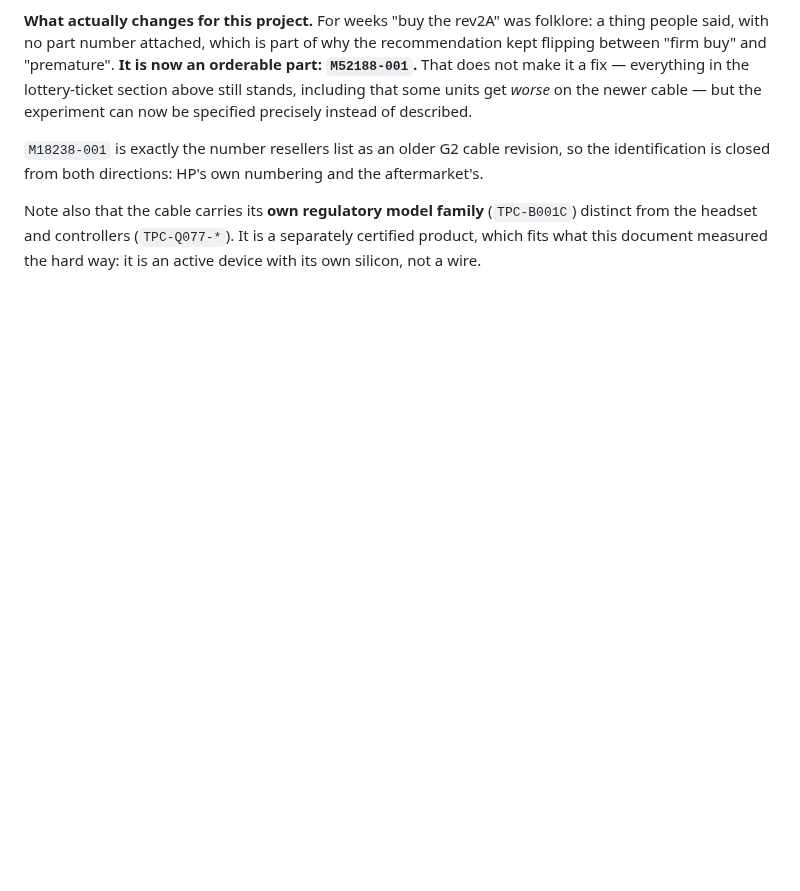
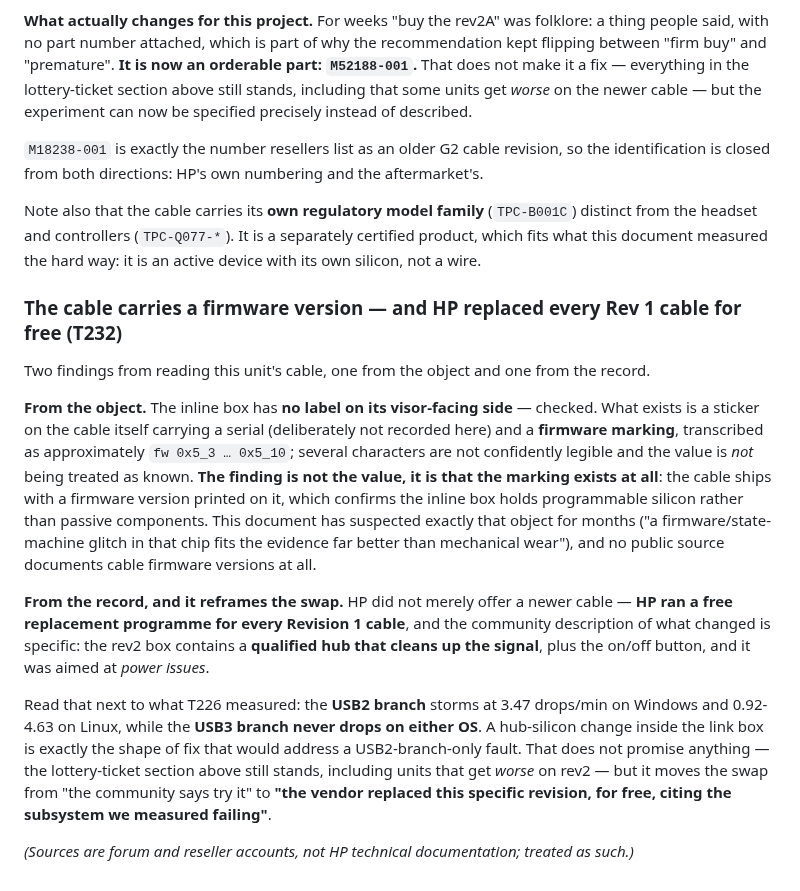
Before and after one commit to Wintch/reverb-g2, a Markdown page: docs/22-cable-connector-diagnosis.md, the part around the change. Rendered like a GitHub page; blank space fills up the shorter version.

Commit message:
The cable has a firmware version printed on it, and HP recalled this revision
Two findings from reading this unit cable. From the object: the inline box
has no label on its visor-facing side, so opening it is the only remaining
route to the DP repeater identity. What exists is a sticker on the cable
with a serial (not recorded) and a firmware marking, transcribed with
several characters not confidently legible and therefore not treated as
known. The finding is not the value but that the marking exists: the cable
ships with a firmware version, confirming the inline box holds programmable
silicon rather than passive parts -- exactly the object docs/22 has suspected
for months, and something no public source documents.

From the record: HP did not merely offer a newer cable, it ran a free
replacement programme for every Revision 1 cable, and the change is
described as a qualified hub in the link box that cleans up the signal, plus
the button, aimed at power issues.

Against T226 that is pointed. The USB2 branch storms at 3.47 drops/min on
Windows and 0.92-4.63 on Linux while the USB3 branch never drops on either.
A hub-silicon change inside the link box is the shape of fix that addresses
a USB2-branch-only fault. It promises nothing -- units that get worse on
rev2 are still on the record -- but the swap moves from "the community says
try it" to "the vendor replaced this revision, free, citing the subsystem we
measured failing".

Sources are forum and reseller accounts rather than HP technical
documentation, and are marked as such.

Co-Authored-By: Claude Opus 5 (1M context) <noreply@anthropic.com>

```diff
--- a/docs/22-cable-connector-diagnosis.md
+++ b/docs/22-cable-connector-diagnosis.md
@@ -997,3 +997,31 @@ identification is closed from both directions: HP's own numbering and the afterm
 Note also that the cable carries its **own regulatory model family** (`TPC-B001C`) distinct from
 the headset and controllers (`TPC-Q077-*`). It is a separately certified product, which fits what
 this document measured the hard way: it is an active device with its own silicon, not a wire.
+
+### The cable carries a firmware version — and HP replaced every Rev 1 cable for free (T232)
+
+Two findings from reading this unit's cable, one from the object and one from the record.
+
+**From the object.** The inline box has **no label on its visor-facing side** — checked. What
+exists is a sticker on the cable itself carrying a serial (deliberately not recorded here) and a
+**firmware marking**, transcribed as approximately `fw 0x5_3 … 0x5_10`; several characters are
+not confidently legible and the value is *not* being treated as known. **The finding is not the
+value, it is that the marking exists at all**: the cable ships with a firmware version printed on
+it, which confirms the inline box holds programmable silicon rather than passive components. This
+document has suspected exactly that object for months ("a firmware/state-machine glitch in that
+chip fits the evidence far better than mechanical wear"), and no public source documents cable
+firmware versions at all.
+
+**From the record, and it reframes the swap.** HP did not merely offer a newer cable — **HP ran a
+free replacement programme for every Revision 1 cable**, and the community description of what
+changed is specific: the rev2 box contains a **qualified hub that cleans up the signal**, plus
+the on/off button, and it was aimed at *power issues*.
+
+Read that next to what T226 measured: the **USB2 branch** storms at 3.47 drops/min on Windows and
+0.92-4.63 on Linux, while the **USB3 branch never drops on either OS**. A hub-silicon change
+inside the link box is exactly the shape of fix that would address a USB2-branch-only fault. That
+does not promise anything — the lottery-ticket section above still stands, including units that
+get *worse* on rev2 — but it moves the swap from "the community says try it" to **"the vendor
+replaced this specific revision, for free, citing the subsystem we measured failing"**.
+
+*(Sources are forum and reseller accounts, not HP technical documentation; treated as such.)*
```
Also changed, not shown: docs/63-hardware-map.md (+2 -1 lines).
